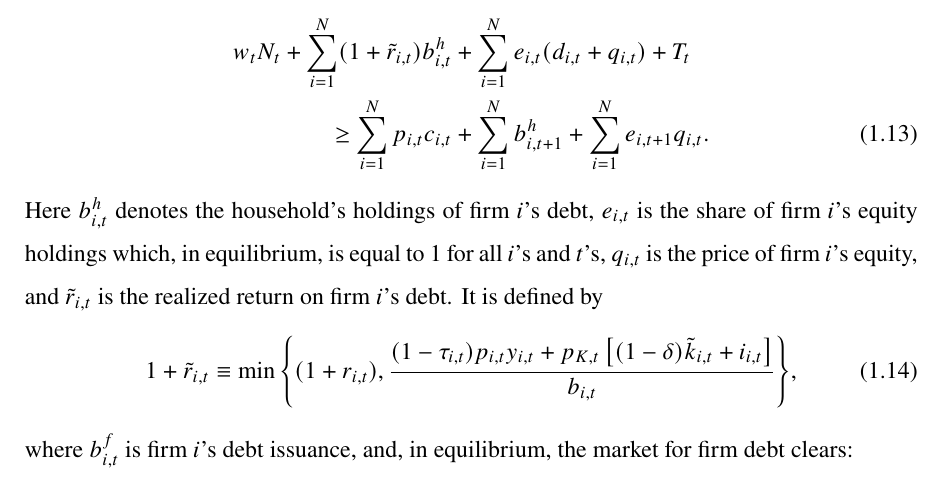
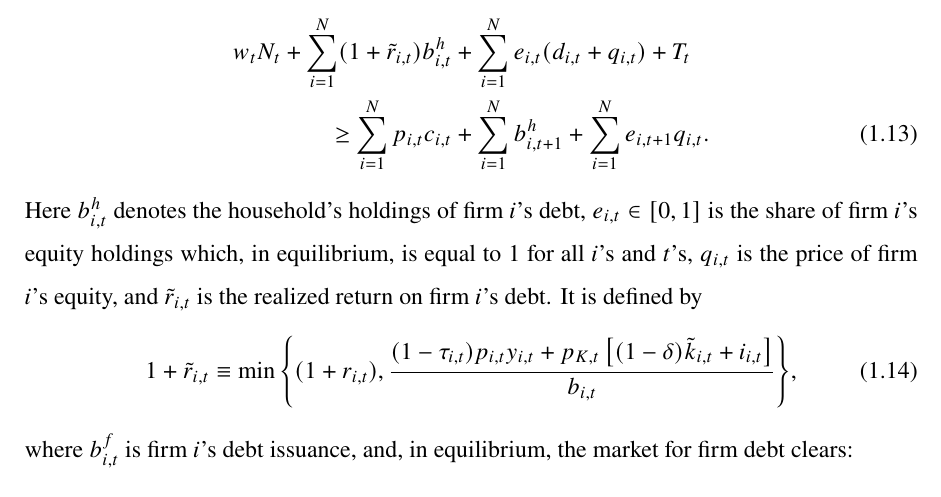
Before and after one commit to HarllyZhou/network_uncertainty, a LaTeX paper (draft/draft_260904.tex): part of page 7 of 9, cut so that both start at the same text. Compiled offline with pdfLaTeX.

Commit message:
elaborating the equity share

```diff
--- a/draft/draft_260904.tex
+++ b/draft/draft_260904.tex
@@ -344,7 +344,7 @@ The household budget constraint is
         p_{i,t}c_{i,t}
     +\sum_{i=1}^{N}b^h_{i,t+1} +\sum_{i=1}^N e_{i,t+1}  q_{i,t}.
 \end{align}
-Here $b^h_{i,t}$ denotes the household's holdings of firm $i$'s debt, $e_{i,t}$ is the share of firm $i$'s equity holdings which, in equilibrium, is equal to 1 for all $i$'s and $t$'s, $q_{i,t}$ is the price of firm $i$'s equity, and $\tilde{r}_{i,t}$ is the realized return on firm $i$'s debt. It is defined by
+Here $b^h_{i,t}$ denotes the household's holdings of firm $i$'s debt, $e_{i,t} \in [0,1]$ is the share of firm $i$'s equity holdings which, in equilibrium, is equal to 1 for all $i$'s and $t$'s, $q_{i,t}$ is the price of firm $i$'s equity, and $\tilde{r}_{i,t}$ is the realized return on firm $i$'s debt. It is defined by
 \begin{align}\label{eq:hh_realized_return}
     1+\tilde{r}_{i,t} \equiv
     \min\Bigg\{
```
